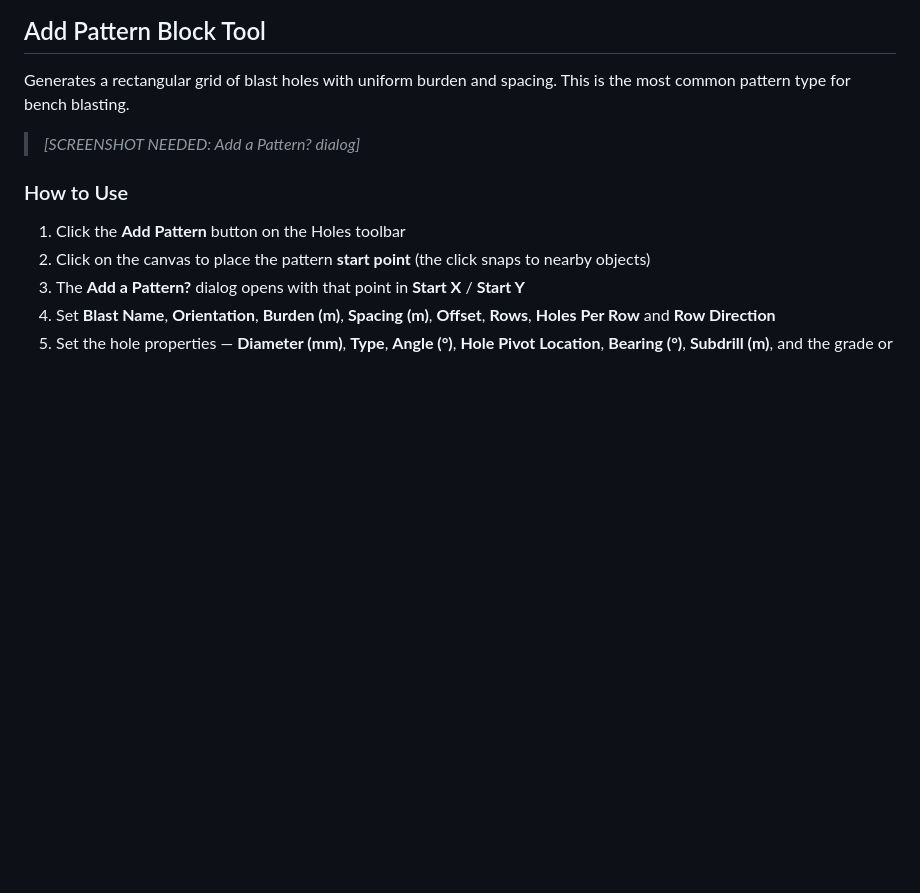
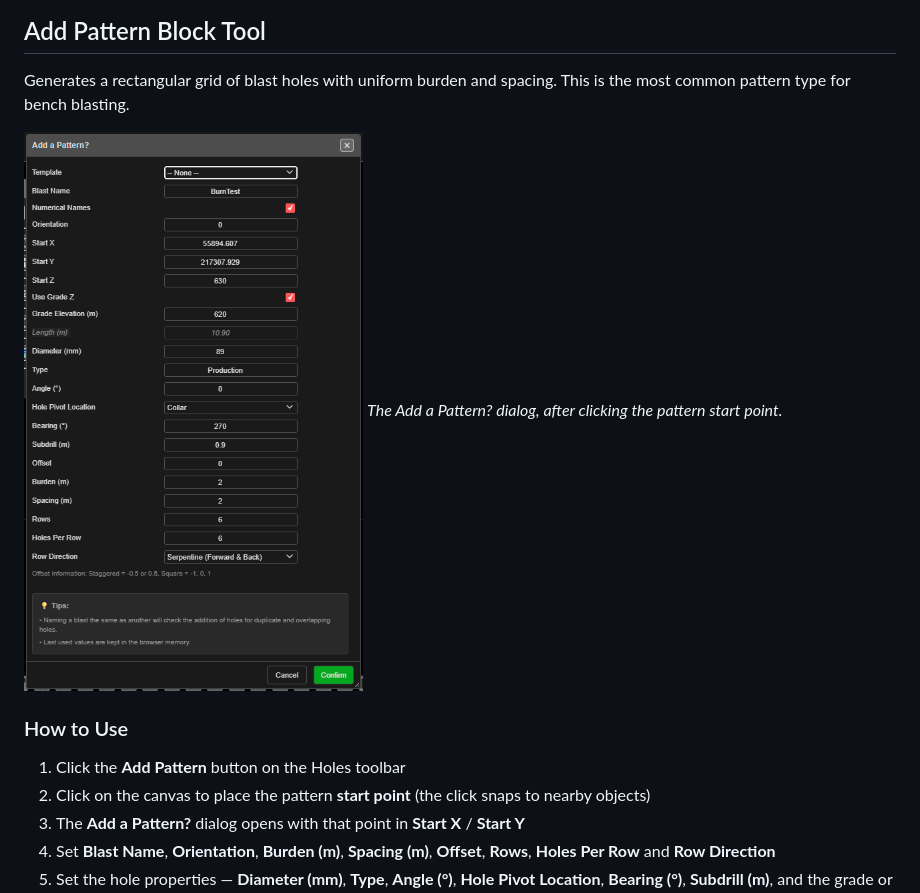
Before and after one commit to brentbuffham/kirra-docs, a Markdown page: blast-design/holes-toolbar.md, the part around one of its changes. Drawn GitHub-style; pictures changed too: screenshots/AddPatternDialog.png (added); blank space fills up the shorter version.

```diff
--- a/blast-design/holes-toolbar.md
+++ b/blast-design/holes-toolbar.md
@@ -158,7 +160,8 @@ If an inserted hole would land on top of another hole **in the same blast**, Kir
 
 Generates a rectangular grid of blast holes with uniform burden and spacing. This is the most common pattern type for bench blasting.
 
-> *[SCREENSHOT NEEDED: Add a Pattern? dialog]*
+![Add a Pattern? dialog](../screenshots/AddPatternDialog.png)
+*The Add a Pattern? dialog, after clicking the pattern start point.*
 
 ### How to Use
 
```
Also changed, not shown: other parts of blast-design/holes-toolbar.md (+4 -2 lines), getting-started/first-blast.md (+0 -1 lines), kad/kad-toolbar.md (+5 -1 lines), screenshots/HolesAlongLineDialog.png (added), screenshots/HolesAlongPolylineDialog.png (added), screenshots/RoadRampDialog.png (added), screenshots/RoadRampWallsDialog.png (added), screenshots/firstBlast06D-AddDET.png.
